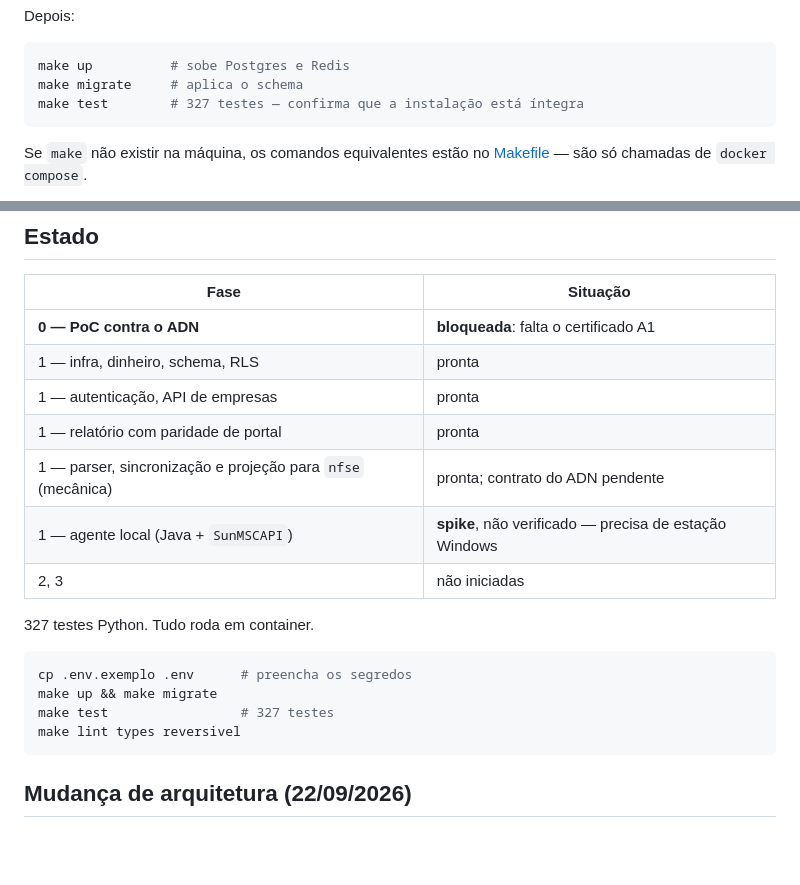
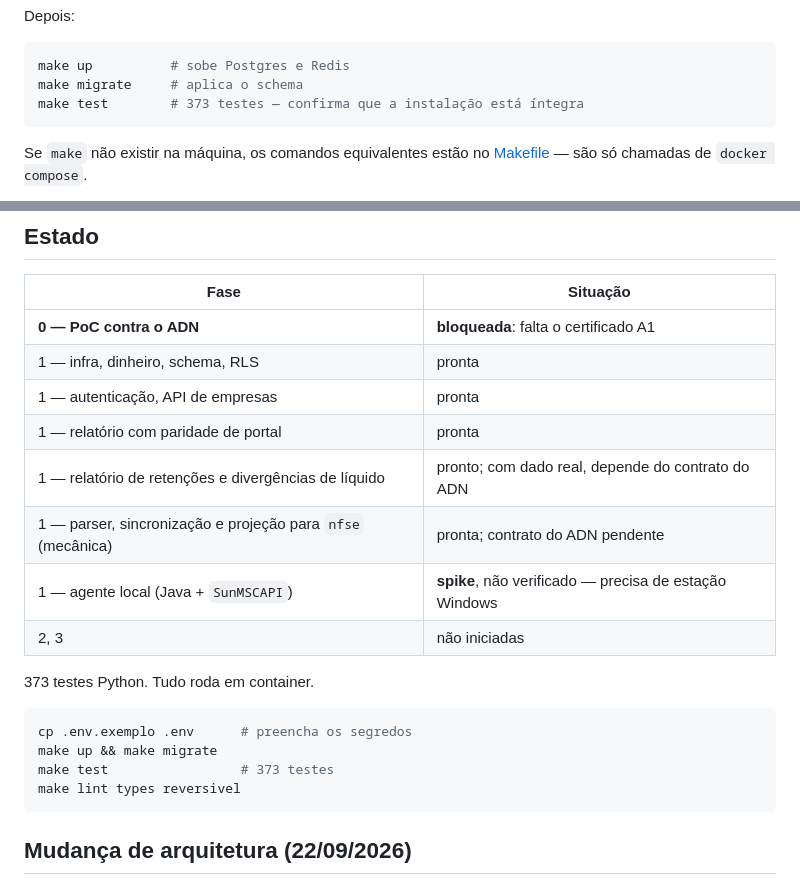
Before and after one commit to ndmg-dev/PROJETO_NFSE, a Markdown page: README.md, 2 parts joined by grey strips. Rendered like a GitHub page; blank space fills up the shorter version.

Commit message:
Atualiza README: relatório de retenções e contagem de testes
Co-Authored-By: Claude Sonnet 5 <noreply@anthropic.com>

````diff
--- a/README.md
+++ b/README.md
@@ -38,7 +38,7 @@ Depois:
 ```bash
 make up          # sobe Postgres e Redis
 make migrate     # aplica o schema
-make test        # 327 testes — confirma que a instalação está íntegra
+make test        # 373 testes — confirma que a instalação está íntegra
 ```
 
 Se `make` não existir na máquina, os comandos equivalentes estão no
@@ -74,16 +74,17 @@ estão em [agente/README.md](agente/README.md).
 | 1 — infra, dinheiro, schema, RLS | pronta |
 | 1 — autenticação, API de empresas | pronta |
 | 1 — relatório com paridade de portal | pronta |
+| 1 — relatório de retenções e divergências de líquido | pronto; com dado real, depende do contrato do ADN |
 | 1 — parser, sincronização e projeção para `nfse` (mecânica) | pronta; contrato do ADN pendente |
 | 1 — agente local (Java + `SunMSCAPI`) | **spike**, não verificado — precisa de estação Windows |
 | 2, 3 | não iniciadas |
 
-327 testes Python. Tudo roda em container.
+373 testes Python. Tudo roda em container.
 
 ```bash
 cp .env.exemplo .env      # preencha os segredos
 make up && make migrate
-make test                 # 327 testes
+make test                 # 373 testes
 make lint types reversivel
 ```
 
````
